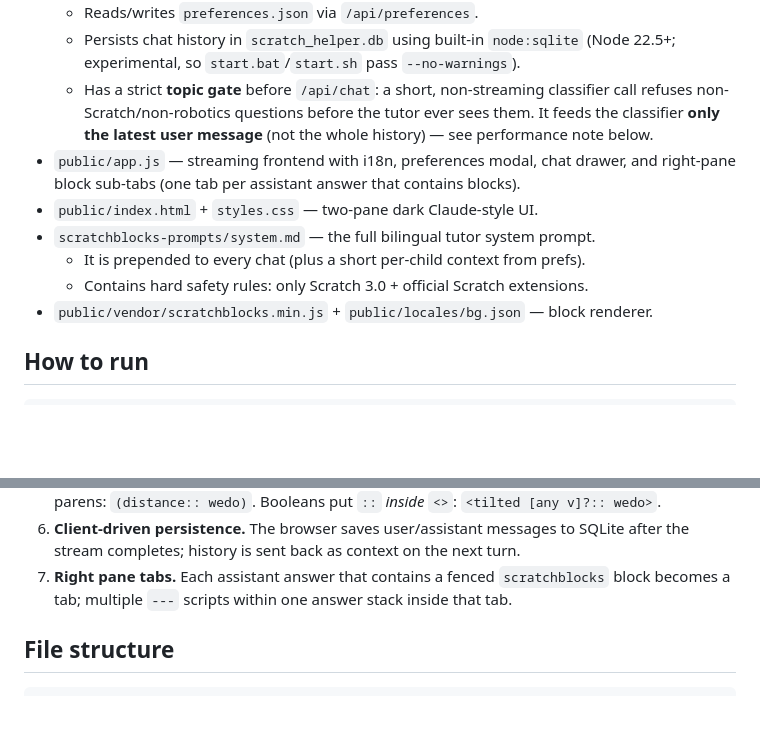
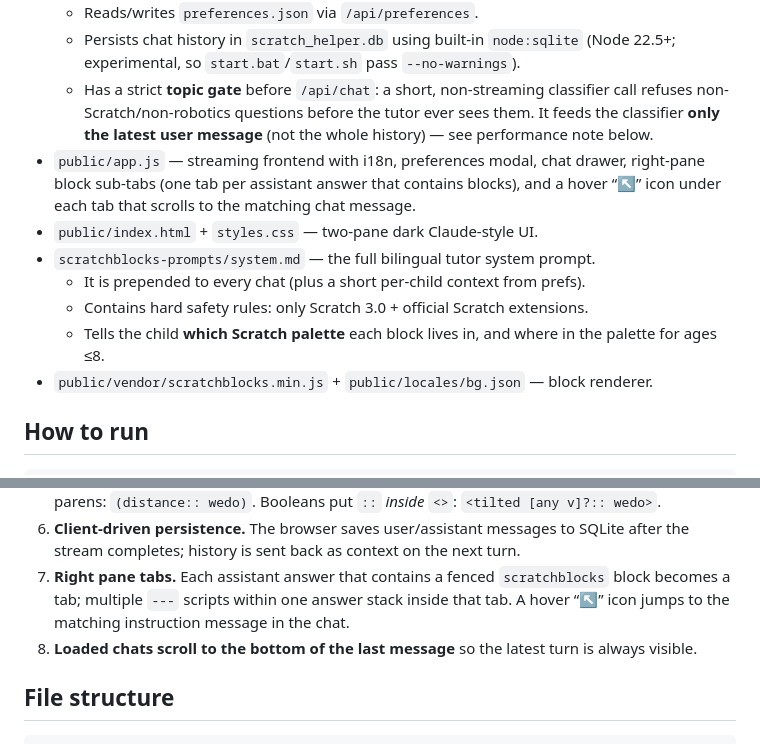
Before and after one commit to d-ang356/scratch_child_tutor, a Markdown page: CLAUDE.md, 2 parts joined by grey strips. GitHub-like rendering; blank space fills up the shorter version.

````diff
--- a/CLAUDE.md
+++ b/CLAUDE.md
@@ -19,11 +19,14 @@ blocks on the right with scratchblocks.
     ever sees them. It feeds the classifier **only the latest user message**
     (not the whole history) — see performance note below.
 - `public/app.js` — streaming frontend with i18n, preferences modal, chat drawer,
-  and right-pane block sub-tabs (one tab per assistant answer that contains blocks).
+  right-pane block sub-tabs (one tab per assistant answer that contains blocks),
+  and a hover “↖” icon under each tab that scrolls to the matching chat message.
 - `public/index.html` + `styles.css` — two-pane dark Claude-style UI.
 - `scratchblocks-prompts/system.md` — the full bilingual tutor system prompt.
   - It is prepended to every chat (plus a short per-child context from prefs).
   - Contains hard safety rules: only Scratch 3.0 + official Scratch extensions.
+  - Tells the child **which Scratch palette** each block lives in, and where in
+    the palette for ages ≤8.
 - `public/vendor/scratchblocks.min.js` + `public/locales/bg.json` — block renderer.
 
 ## How to run
@@ -58,6 +61,9 @@ Or manually: `node --no-warnings server.js` and open `http://127.0.0.1:8787`.
    after the stream completes; history is sent back as context on the next turn.
 7. **Right pane tabs.** Each assistant answer that contains a fenced `scratchblocks`
    block becomes a tab; multiple `---` scripts within one answer stack inside that tab.
+   A hover “↖” icon jumps to the matching instruction message in the chat.
+8. **Loaded chats scroll to the bottom of the last message** so the latest turn is
+   always visible.
 
 ## File structure
 ```
````
Also changed, not shown: README.md (+31 -2 lines), img/scratch_helper.jpg (added), img/scratch_helper_1.jpg (added), 3 other files.
